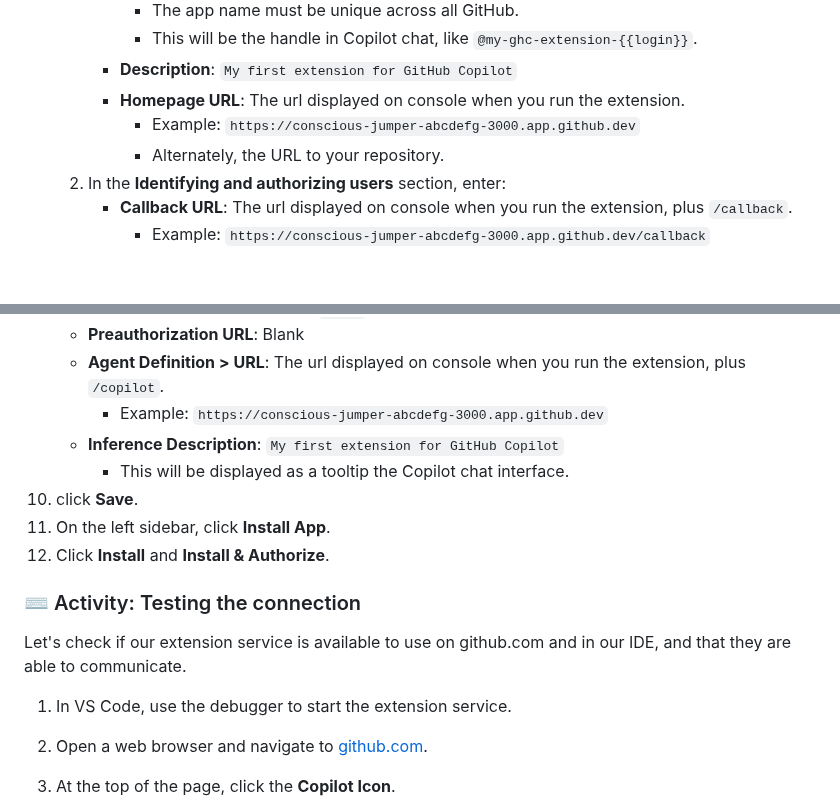
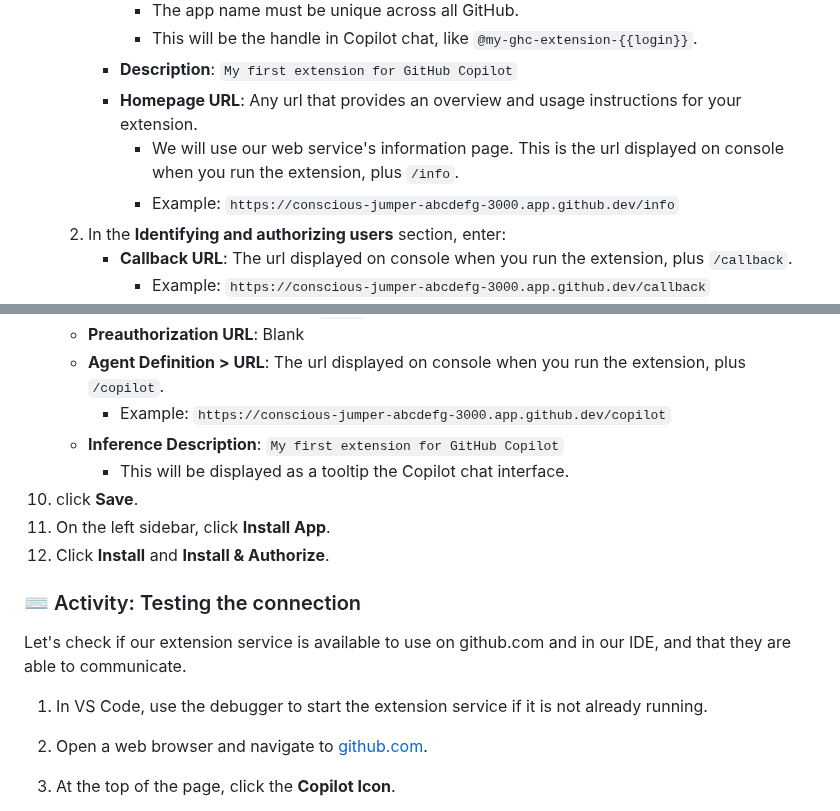
Before and after one commit to skills/your-first-extension-for-github-copilot, a Markdown page: .github/steps/3-connecting-to-github.md, 2 parts joined by grey strips. GitHub-like rendering; blank space fills up the shorter version.

```diff
--- a/.github/steps/3-connecting-to-github.md
+++ b/.github/steps/3-connecting-to-github.md
@@ -22,9 +22,9 @@ Let's make a GitHub App, configure it to work with GitHub Copilot as an Agent, a
         - The app name must be unique across all GitHub.
         - This will be the handle in Copilot chat, like `@my-ghc-extension-{{login}}`.
       - **Description**: `My first extension for GitHub Copilot`
-      - **Homepage URL**: The url displayed on console when you run the extension.
-        - Example: `https://conscious-jumper-abcdefg-3000.app.github.dev`
-        - Alternately, the URL to your repository.
+      - **Homepage URL**: Any url that provides an overview and usage instructions for your extension.
+        - We will use our web service's information page. This is the url displayed on console when you run the extension, plus `/info`.
+        - Example: `https://conscious-jumper-abcdefg-3000.app.github.dev/info`
    1. In the **Identifying and authorizing users** section, enter:
       - **Callback URL**: The url displayed on console when you run the extension, plus `/callback`.
         - Example: `https://conscious-jumper-abcdefg-3000.app.github.dev/callback`
@@ -46,7 +46,7 @@ Let's make a GitHub App, configure it to work with GitHub Copilot as an Agent, a
 1. In the **App Type** dropdown, select `Agent`. Enter the following details:
    - **Preauthorization URL**: Blank
    - **Agent Definition > URL**: The url displayed on console when you run the extension, plus `/copilot`.
-     - Example: `https://conscious-jumper-abcdefg-3000.app.github.dev`
+     - Example: `https://conscious-jumper-abcdefg-3000.app.github.dev/copilot`
    - **Inference Description**: `My first extension for GitHub Copilot`
      - This will be displayed as a tooltip the Copilot chat interface.
 1. click **Save**.
@@ -57,7 +57,7 @@ Let's make a GitHub App, configure it to work with GitHub Copilot as an Agent, a
 
 Let's check if our extension service is available to use on github.com and in our IDE, and that they are able to communicate.
 
-1. In VS Code, use the debugger to start the extension service.
+1. In VS Code, use the debugger to start the extension service if it is not already running.
 1. Open a web browser and navigate to [github.com](https://github.com).
 1. At the top of the page, click the **Copilot Icon**.
 1. Start a general purpose chat.
```
Also changed, not shown: .github/steps/1-preparing.md (+4 -4 lines), .github/steps/4-customizing-our-extension.md (+4 -3 lines).
